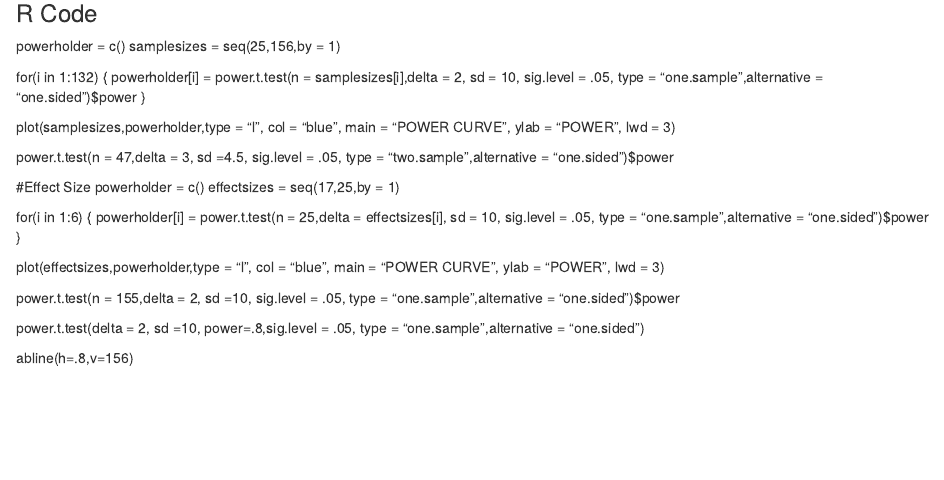
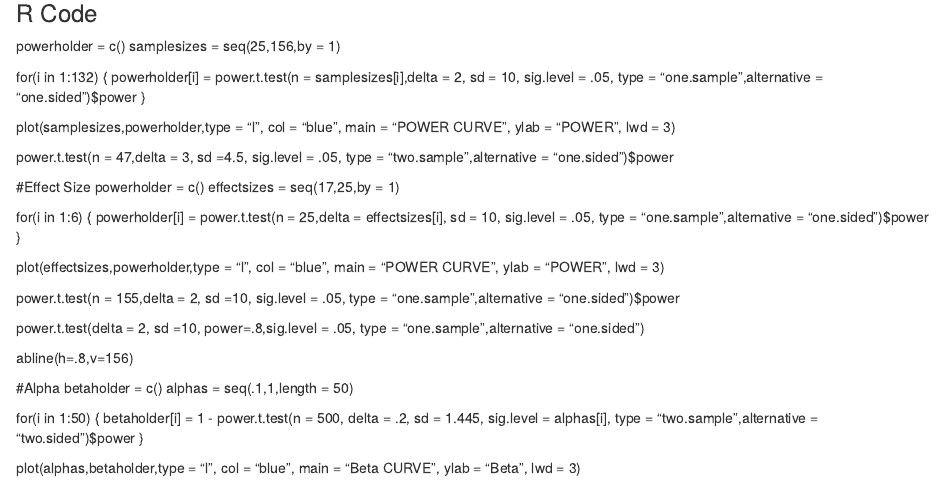
Before and after one commit to Vochannguyen/Statistics, an R Markdown document (Power/Power Curve.rmd): the page in a window 1100 px wide, from 120 px down. Rendered offline with R 4.5, knitr and Pandoc, with nearby package versions.

Commit message:
Update Power Curve.rmd

```diff
--- a/Power/Power Curve.rmd
+++ b/Power/Power Curve.rmd
@@ -46,3 +46,14 @@ power.t.test(n = 155,delta = 2, sd =10, sig.level = .05, type = "one.sample",alt
 power.t.test(delta = 2, sd =10, power=.8,sig.level = .05, type = "one.sample",alternative = "one.sided")
 
 abline(h=.8,v=156)
+
+#Alpha
+betaholder = c()
+alphas = seq(.1,1,length = 50)
+
+for(i in 1:50)
+{
+  betaholder[i] = 1 - power.t.test(n = 500, delta = .2, sd = 1.445, sig.level = alphas[i], type = "two.sample",alternative = "two.sided")$power
+}
+
+plot(alphas,betaholder,type = "l", col = "blue", main = "Beta CURVE", ylab = "Beta", lwd = 3)
```
